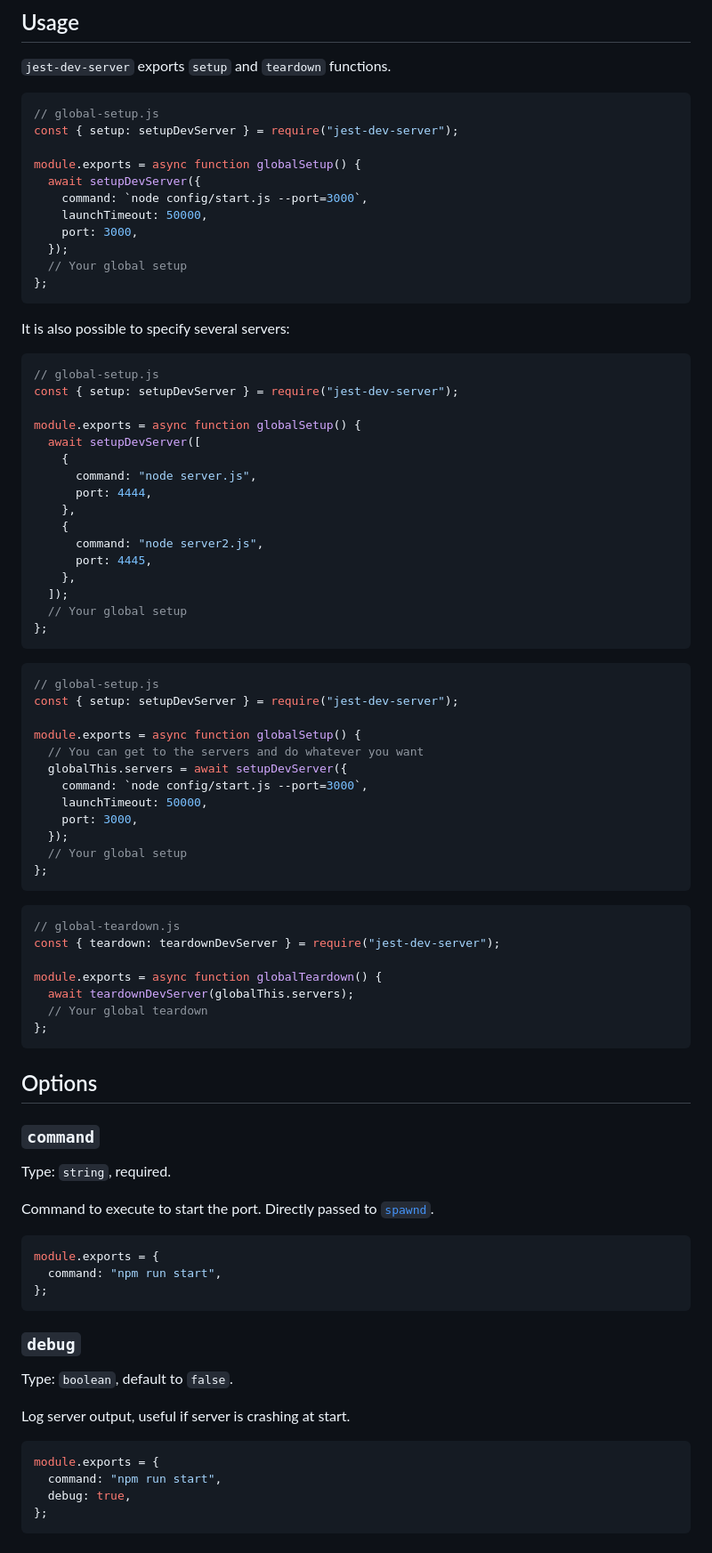
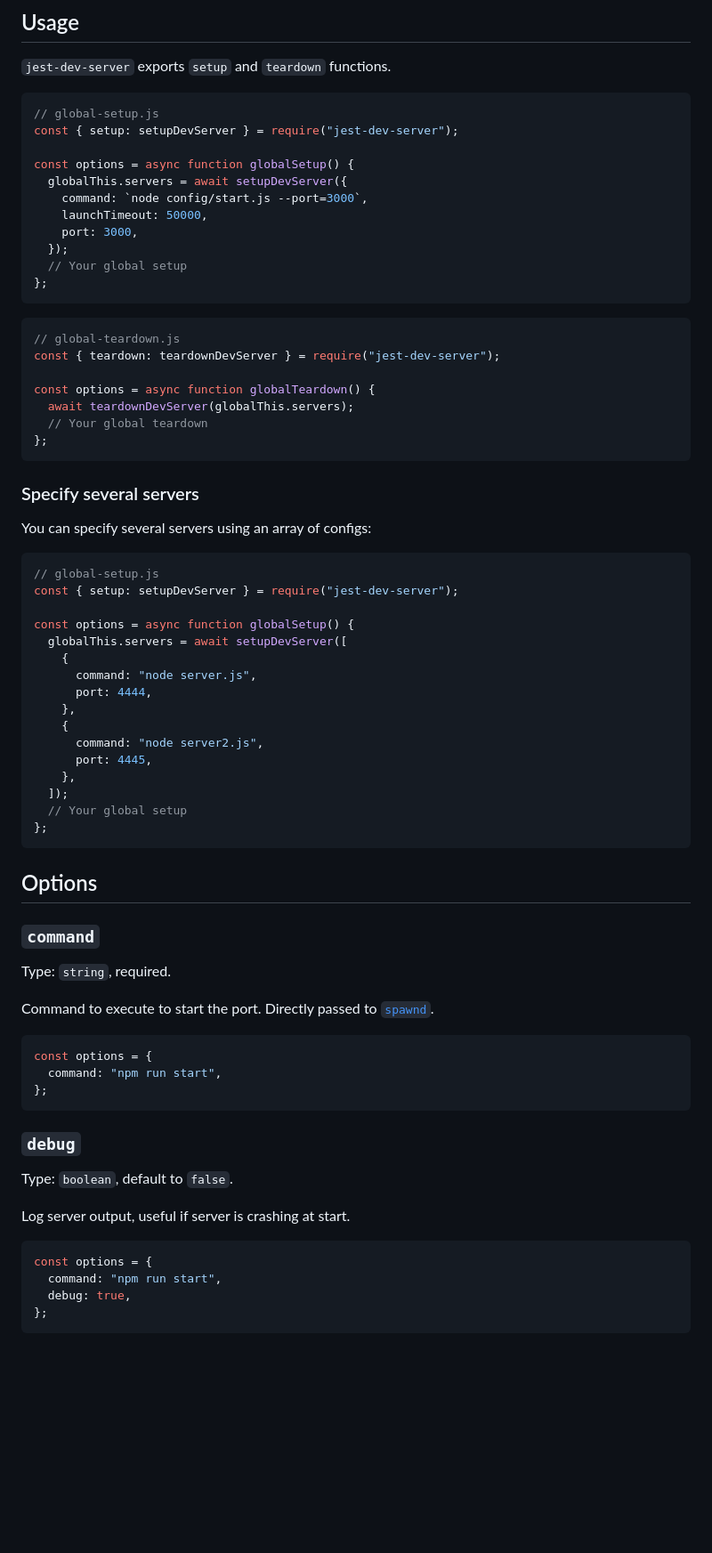
Before and after one commit to argos-ci/jest-puppeteer, a Markdown page: packages/jest-dev-server/README.md, the part around one of its changes. Shown at 89% size. Drawn GitHub-style; blank space fills up the shorter version.

Commit message:
docs(jest-dev-server): clarify readme

````diff
--- a/packages/jest-dev-server/README.md
+++ b/packages/jest-dev-server/README.md
@@ -26,8 +26,8 @@ npm install --save-dev jest-dev-server
 // global-setup.js
 const { setup: setupDevServer } = require("jest-dev-server");
 
-module.exports = async function globalSetup() {
-  await setupDevServer({
+const options = async function globalSetup() {
+  globalThis.servers = await setupDevServer({
     command: `node config/start.js --port=3000`,
     launchTimeout: 50000,
     port: 3000,
@@ -36,14 +36,26 @@ module.exports = async function globalSetup() {
 };
 ```
 
-It is also possible to specify several servers:
+```js
+// global-teardown.js
+const { teardown: teardownDevServer } = require("jest-dev-server");
+
+const options = async function globalTeardown() {
+  await teardownDevServer(globalThis.servers);
+  // Your global teardown
+};
+```
+
+### Specify several servers
+
+You can specify several servers using an array of configs:
 
 ```js
 // global-setup.js
 const { setup: setupDevServer } = require("jest-dev-server");
 
-module.exports = async function globalSetup() {
-  await setupDevServer([
+const options = async function globalSetup() {
+  globalThis.servers = await setupDevServer([
     {
       command: "node server.js",
       port: 4444,
@@ -57,31 +69,6 @@ module.exports = async function globalSetup() {
 };
 ```
 
-```js
-// global-setup.js
-const { setup: setupDevServer } = require("jest-dev-server");
-
-module.exports = async function globalSetup() {
-  // You can get to the servers and do whatever you want
-  globalThis.servers = await setupDevServer({
-    command: `node config/start.js --port=3000`,
-    launchTimeout: 50000,
-    port: 3000,
-  });
-  // Your global setup
-};
-```
-
-```js
-// global-teardown.js
-const { teardown: teardownDevServer } = require("jest-dev-server");
-
-module.exports = async function globalTeardown() {
-  await teardownDevServer(globalThis.servers);
-  // Your global teardown
-};
-```
-
 ## Options
 
 ### `command`
@@ -92,7 +79,7 @@ Command to execute to start the port.
 Directly passed to [`spawnd`](https://www.npmjs.com/package/spawnd).
 
 ```js
-module.exports = {
+const options = {
   command: "npm run start",
 };
 ```
@@ -104,7 +91,7 @@ Type: `boolean`, default to `false`.
 Log server output, useful if server is crashing at start.
 
 ```js
-module.exports = {
+const options = {
   command: "npm run start",
   debug: true,
 };
````
Also changed, not shown: other parts of packages/jest-dev-server/README.md (+7 -7 lines).
